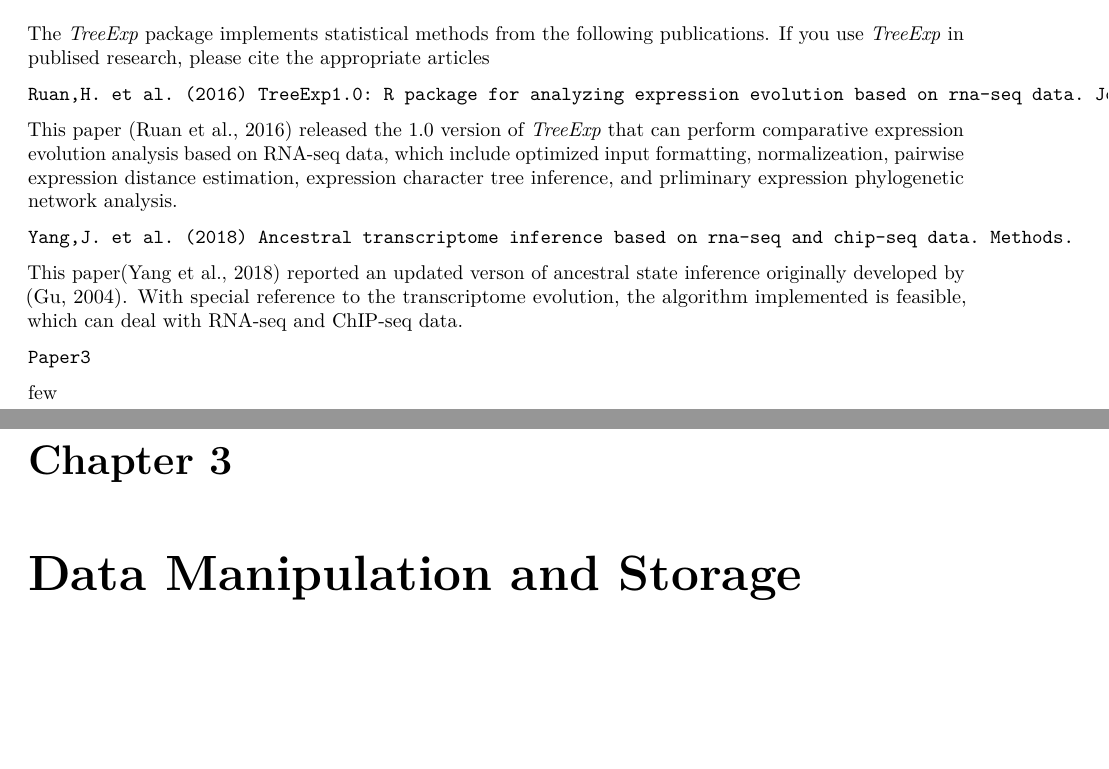
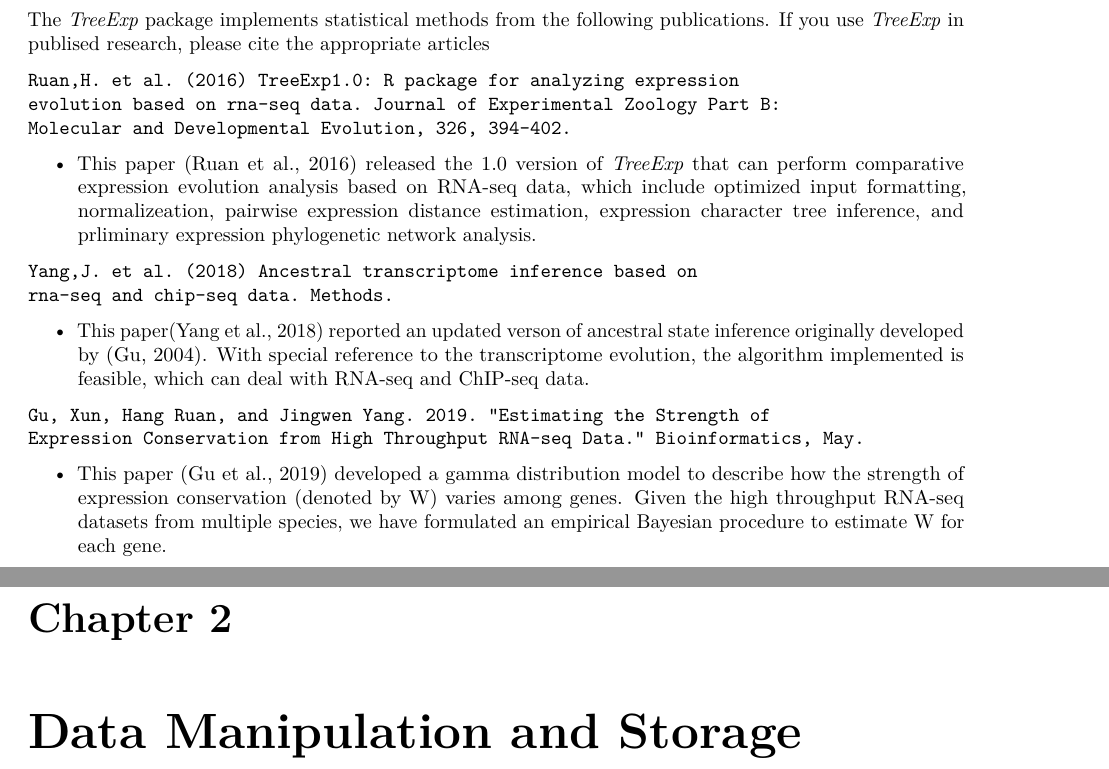
Before and after one commit to jingwyang/TreeExp-Tutorial, a LaTeX thesis (docs/TreeExp-Tutorial.tex, which reads tutorial.bib): two parts of pages 9 and 13 of 48 before the commit and two parts of pages 7 and 11 of 46 after it, joined at a grey line, cut so that both start at the same text, the shorter picture padded with empty space. Compiled offline with pdfLaTeX.

Commit message:
add citation

```diff
--- a/docs/TreeExp-Tutorial.tex
+++ b/docs/TreeExp-Tutorial.tex
@@ -125,7 +125,7 @@
   \postauthor{\par}
       \predate{\centering\large\emph}
   \postdate{\par}
-    \date{2019-05-22}
+    \date{2019-05-29}
 
 \usepackage{booktabs}
 \usepackage{amsthm}
@@ -204,22 +199,38 @@ After installation, \emph{TreeExp} can be loaded in the usual way:
 The \emph{TreeExp} package implements statistical methods from the following publications. If you use \emph{TreeExp} in publised research, please cite the appropriate articles
 
 \begin{verbatim}
-Ruan,H. et al. (2016) TreeExp1.0: R package for analyzing expression evolution based on rna-seq data. Journal of Experimental Zoology Part B: Molecular and Developmental Evolution, 326, 394–402.
+Ruan,H. et al. (2016) TreeExp1.0: R package for analyzing expression
+evolution based on rna-seq data. Journal of Experimental Zoology Part B:
+Molecular and Developmental Evolution, 326, 394–402.
 \end{verbatim}
 
-This paper \citep{doi:10.1002/jez.b.22707} released the 1.0 version of \emph{TreeExp} that can perform comparative expression evolution analysis based on RNA-seq data, which include optimized input formatting, normalizeation, pairwise expression distance estimation, expression character tree inference, and prliminary expression phylogenetic network analysis.
+\begin{itemize}
+\tightlist
+\item
+  This paper \citep{doi:10.1002/jez.b.22707} released the 1.0 version of \emph{TreeExp} that can perform comparative expression evolution analysis based on RNA-seq data, which include optimized input formatting, normalizeation, pairwise expression distance estimation, expression character tree inference, and prliminary expression phylogenetic network analysis.
+\end{itemize}
 
 \begin{verbatim}
-Yang,J. et al. (2018) Ancestral transcriptome inference based on rna-seq and chip-seq data. Methods.
+Yang,J. et al. (2018) Ancestral transcriptome inference based on
+rna-seq and chip-seq data. Methods.
 \end{verbatim}
 
-This paper\citep{YANG2018} reported an updated verson of ancestral state inference originally developed by \citep{gu2004}. With special reference to the transcriptome evolution, the algorithm implemented is feasible, which can deal with RNA-seq and ChIP-seq data.
+\begin{itemize}
+\tightlist
+\item
+  This paper\citep{YANG2018} reported an updated verson of ancestral state inference originally developed by \citep{gu2004}. With special reference to the transcriptome evolution, the algorithm implemented is feasible, which can deal with RNA-seq and ChIP-seq data.
+\end{itemize}
 
 \begin{verbatim}
-Paper3
+Gu, Xun, Hang Ruan, and Jingwen Yang. 2019. “Estimating the Strength of
+Expression Conservation from High Throughput RNA-seq Data.” Bioinformatics, May.
 \end{verbatim}
 
-few
+\begin{itemize}
+\tightlist
+\item
+  This paper \citep{10.1093/bioinformatics/btz405} developed a gamma distribution model to describe how the strength of expression conservation (denoted by W) varies among genes. Given the high throughput RNA-seq datasets from multiple species, we have formulated an empirical Bayesian procedure to estimate W for each gene.
+\end{itemize}
 
 \newpage
 
--- a/tutorial.bib
+++ b/tutorial.bib
@@ -224,3 +224,9 @@ abstract = "With the help of high-throughput NGS (next-generation sequencing) te
   doi = {10.1016/j.tig.2007.04.003},
   year = {2007}
 }
+
+@article{10.1093/bioinformatics/btz405,
+    author = {Gu, Xun and Ruan, Hang and Yang, Jingwen},
+    title = "{Estimating the Strength of Expression Conservation from High Throughput RNA-seq Data}",
+    journal = {Bioinformatics},
+    year = {2019},
```
Also changed, not shown: docs/TreeExp-Tutorial.pdf, docs/TreeExp-Tutorial_files/figure-html/unnamed-chunk-23-1.png, docs/TreeExp-Tutorial_files/figure-html/unnamed-chunk-38-1.png, docs/TreeExp-Tutorial.tex (5 more changed lines), tutorial.bib (9 more changed lines), 12 other files.
